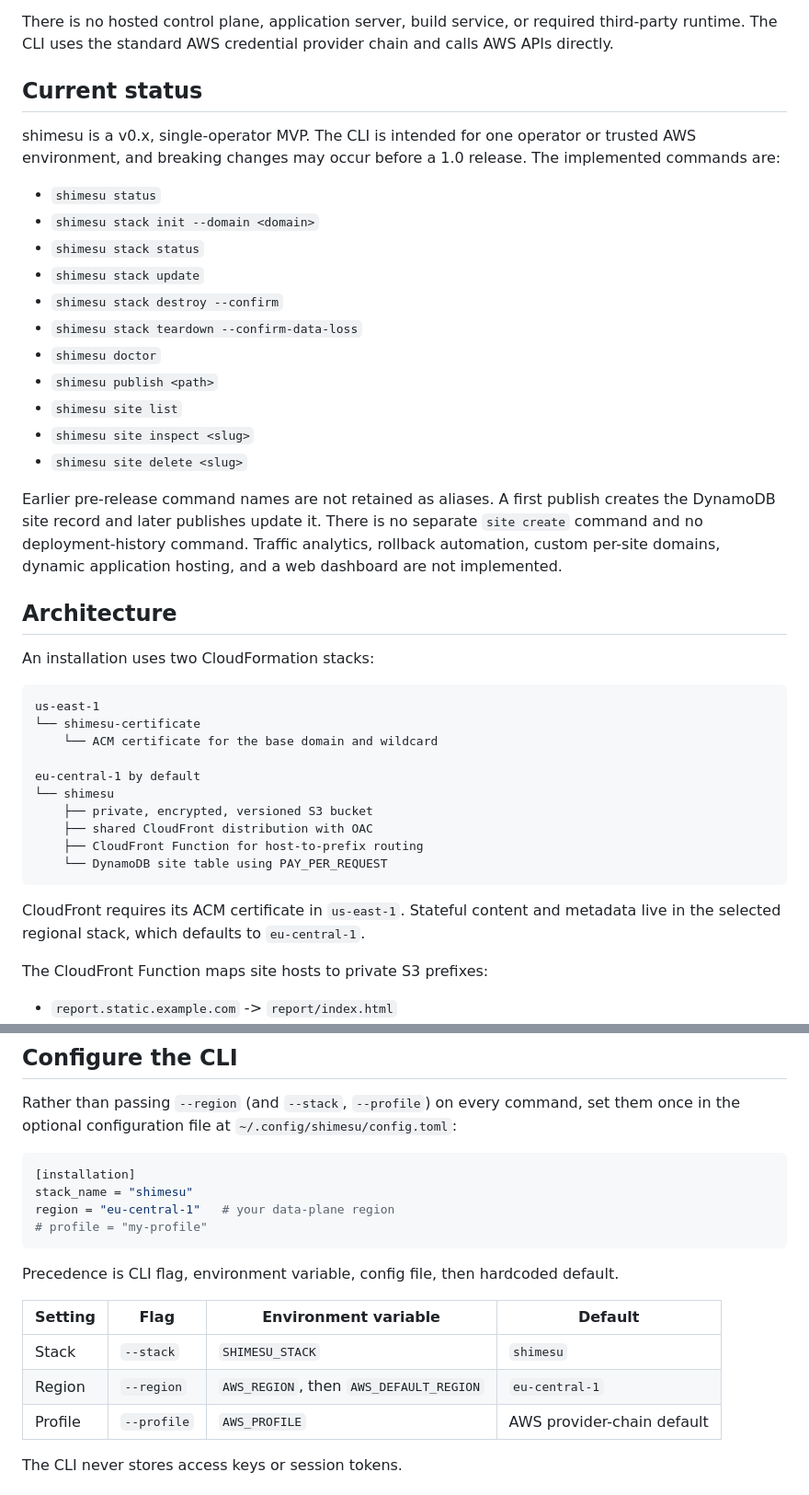
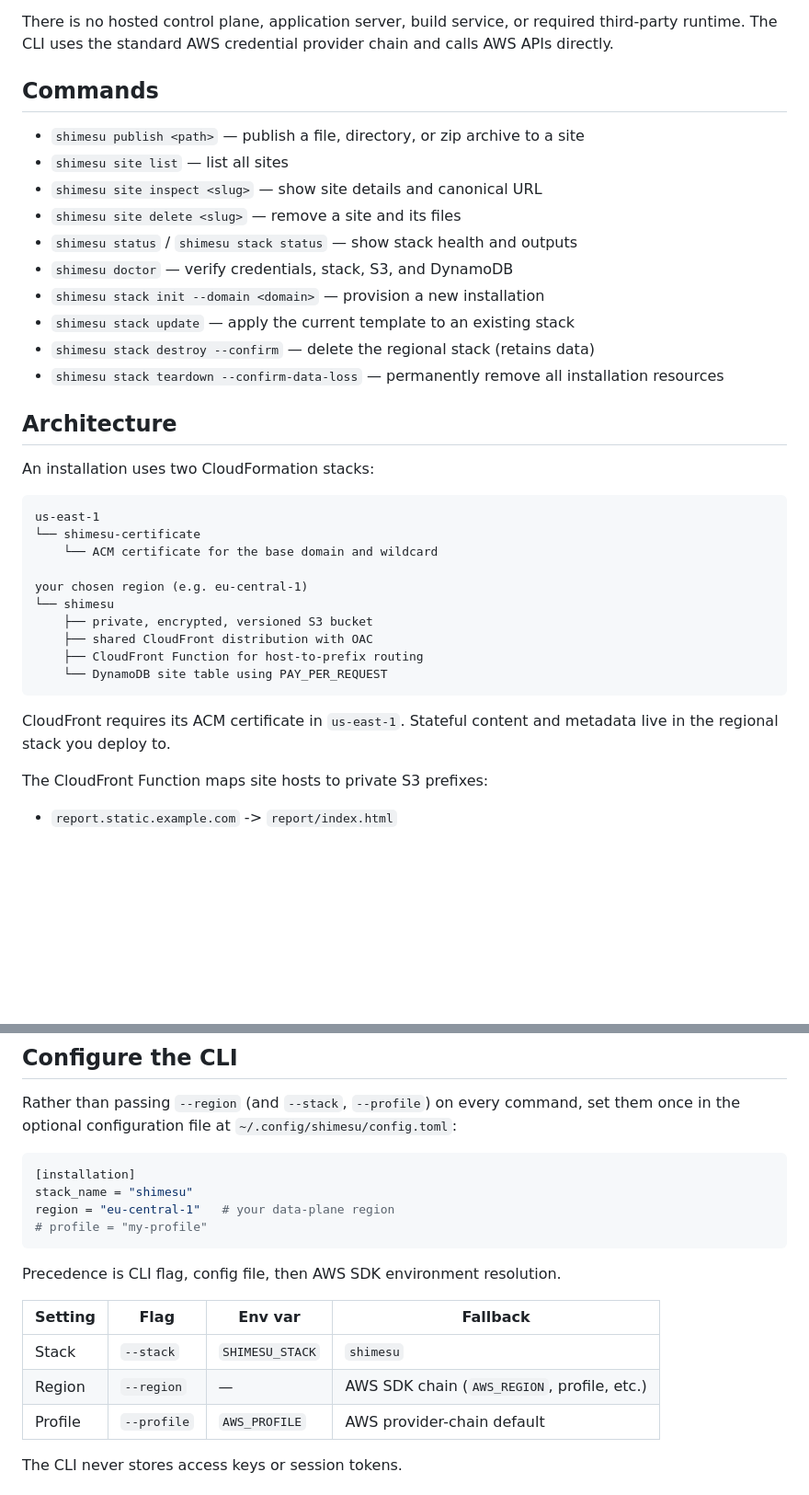
Before and after one commit to michidk/shimesu, a Markdown page: README.md, 2 parts joined by grey strips. Shown at 92% size. GitHub-like rendering; blank space fills up the shorter version.

Commit message:
Update docs: commands list, remove eu-central-1 default, drop stale IAM footnote
Ultraworked with [Sisyphus](https://github.com/code-yeongyu/oh-my-openagent)

Co-authored-by: Sisyphus <clio-agent@sisyphuslabs.ai>

````diff
--- a/README.md
+++ b/README.md
@@ -19,23 +19,18 @@ Typical artifacts: AI-generated reports and dashboards, slide decks, data visual
 
 There is no hosted control plane, application server, build service, or required third-party runtime. The CLI uses the standard AWS credential provider chain and calls AWS APIs directly.
 
-## Current status
+## Commands
 
-shimesu is a v0.x, single-operator MVP. The CLI is intended for one operator or trusted AWS environment, and breaking changes may occur before a 1.0 release. The implemented commands are:
-
-- `shimesu status`
-- `shimesu stack init --domain <domain>`
-- `shimesu stack status`
-- `shimesu stack update`
-- `shimesu stack destroy --confirm`
-- `shimesu stack teardown --confirm-data-loss`
-- `shimesu doctor`
-- `shimesu publish <path>`
-- `shimesu site list`
-- `shimesu site inspect <slug>`
-- `shimesu site delete <slug>`
-
-Earlier pre-release command names are not retained as aliases. A first publish creates the DynamoDB site record and later publishes update it. There is no separate `site create` command and no deployment-history command. Traffic analytics, rollback automation, custom per-site domains, dynamic application hosting, and a web dashboard are not implemented.
+- `shimesu publish <path>` — publish a file, directory, or zip archive to a site
+- `shimesu site list` — list all sites
+- `shimesu site inspect <slug>` — show site details and canonical URL
+- `shimesu site delete <slug>` — remove a site and its files
+- `shimesu status` / `shimesu stack status` — show stack health and outputs
+- `shimesu doctor` — verify credentials, stack, S3, and DynamoDB
+- `shimesu stack init --domain <domain>` — provision a new installation
+- `shimesu stack update` — apply the current template to an existing stack
+- `shimesu stack destroy --confirm` — delete the regional stack (retains data)
+- `shimesu stack teardown --confirm-data-loss` — permanently remove all installation resources
 
 ## Architecture
 
@@ -46,7 +41,7 @@ us-east-1
 └── shimesu-certificate
     └── ACM certificate for the base domain and wildcard
 
-eu-central-1 by default
+your chosen region (e.g. eu-central-1)
 └── shimesu
     ├── private, encrypted, versioned S3 bucket
     ├── shared CloudFront distribution with OAC
@@ -54,7 +49,7 @@ eu-central-1 by default
     └── DynamoDB site table using PAY_PER_REQUEST
 ```
 
-CloudFront requires its ACM certificate in `us-east-1`. Stateful content and metadata live in the selected regional stack, which defaults to `eu-central-1`.
+CloudFront requires its ACM certificate in `us-east-1`. Stateful content and metadata live in the regional stack you deploy to.
 
 The CloudFront Function maps site hosts to private S3 prefixes:
 
@@ -149,12 +144,12 @@ region = "eu-central-1"   # your data-plane region
 # profile = "my-profile"
 ```
 
-Precedence is CLI flag, environment variable, config file, then hardcoded default.
+Precedence is CLI flag, config file, then AWS SDK environment resolution.
 
-| Setting | Flag | Environment variable | Default |
+| Setting | Flag | Env var | Fallback |
 | --- | --- | --- | --- |
 | Stack | `--stack` | `SHIMESU_STACK` | `shimesu` |
-| Region | `--region` | `AWS_REGION`, then `AWS_DEFAULT_REGION` | `eu-central-1` |
+| Region | `--region` | — | AWS SDK chain (`AWS_REGION`, profile, etc.) |
 | Profile | `--profile` | `AWS_PROFILE` | AWS provider-chain default |
 
 The CLI never stores access keys or session tokens.
````
Also changed, not shown: other parts of README.md (+0 -2 lines), SKILL.md (+4 -4 lines).
